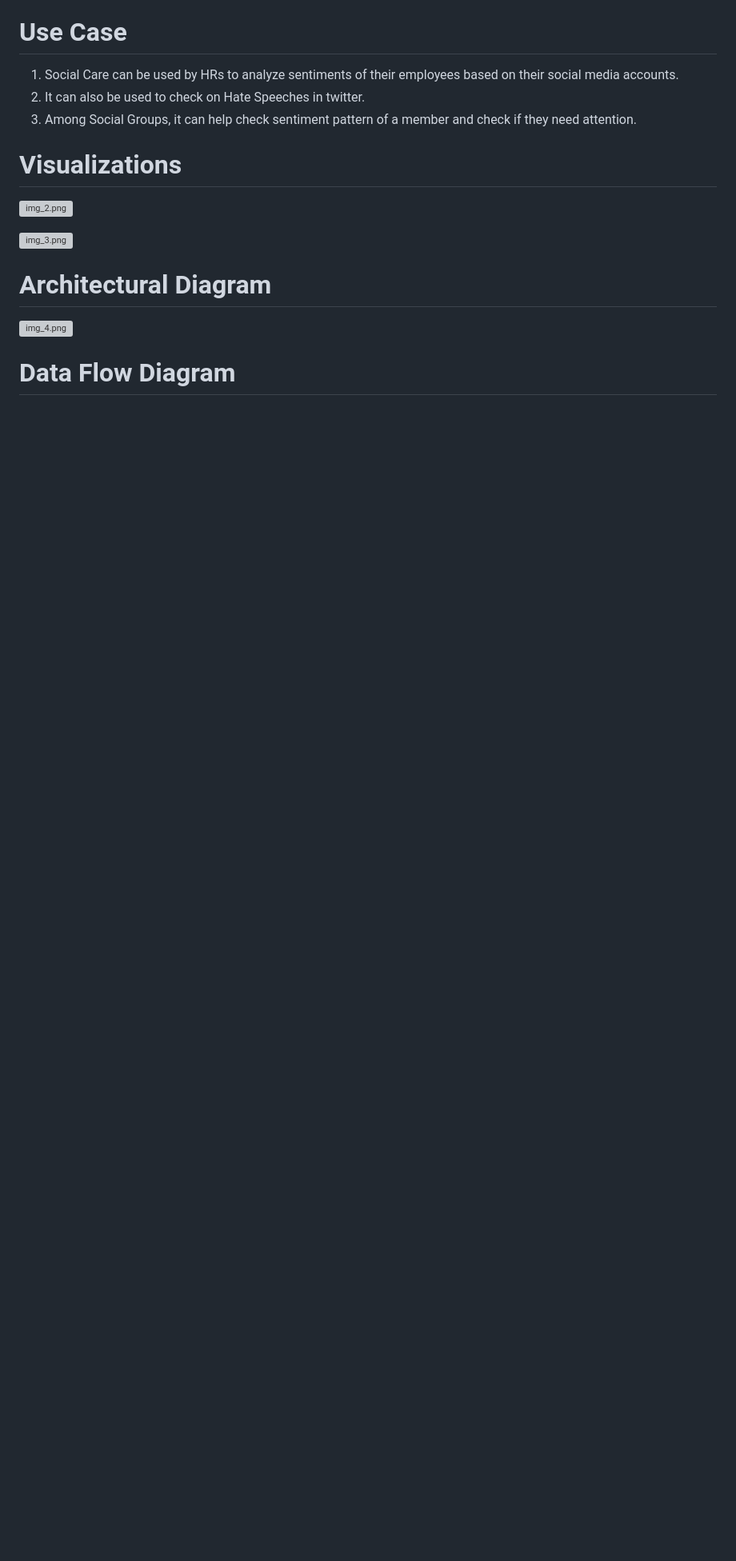
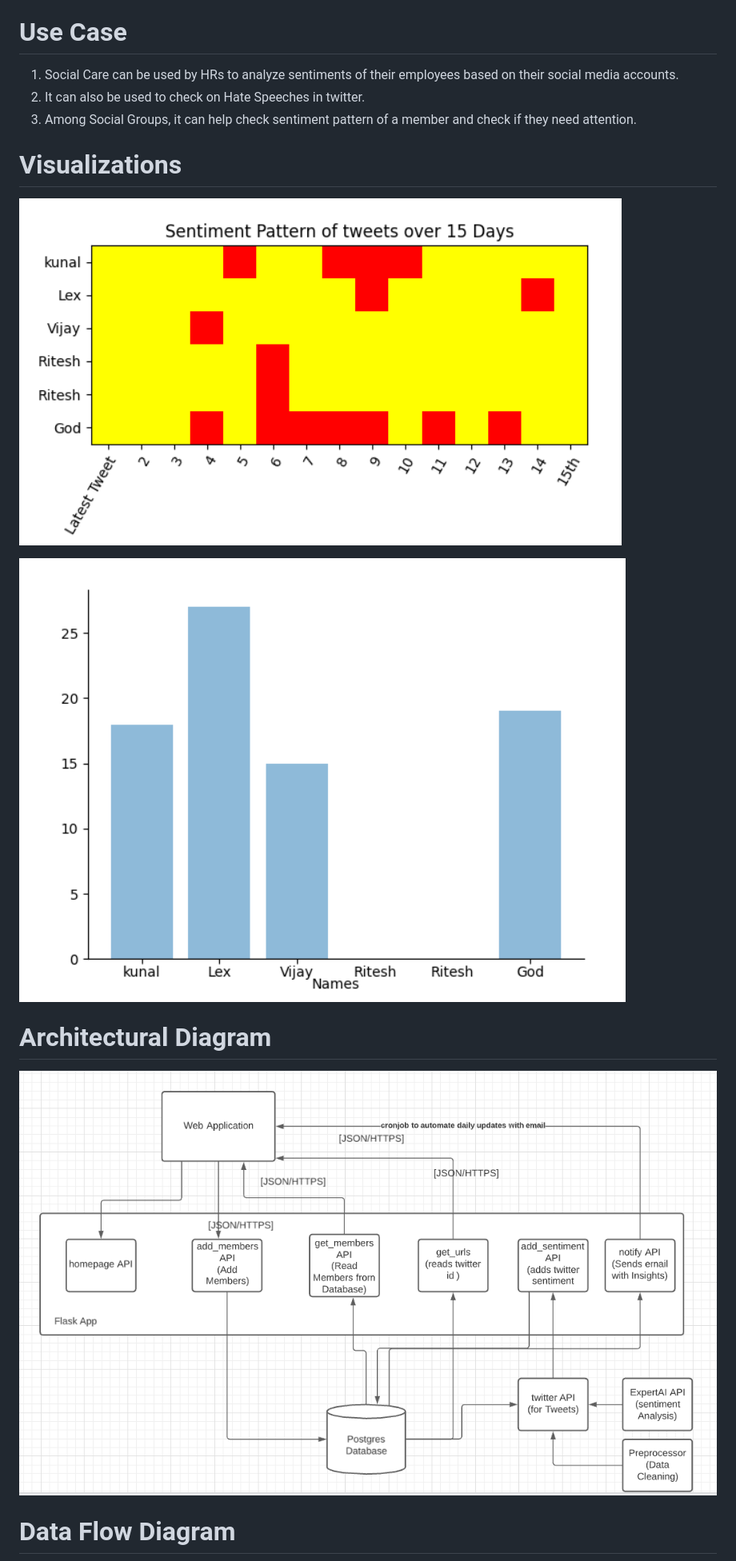
Before and after one commit to techshuttle/SocialCare, a Markdown page: README.md, the part around one of its changes. Shown at 80% size. GitHub-like rendering; pictures changed too: Images/img_2.png (added), Images/img_3.png (added), Images/img_4.png (added); blank space fills up the shorter version; grey boxes are pictures that could not be loaded.

Commit message:
Updated ReadMe file, added images

```diff
--- a/README.md
+++ b/README.md
@@ -7,13 +7,13 @@ Social Care is a Python Based plug and play sentiment analysis project.
 3. Among Social Groups, it can help check sentiment pattern of a member and check if they need attention.
 
 # Visualizations
-![img_2.png](img_2.png)
+![img_2.png](Images/img_2.png)
 
-![img_3.png](img_3.png)
+![img_3.png](Images/img_3.png)
 
 # Architectural Diagram
 
-![img_4.png](img_4.png)
+![img_4.png](Images/img_4.png)
 
 # Data Flow Diagram
 
```
Also changed, not shown: other parts of README.md (+2 -2 lines), Images/img.png (added), Images/img_1.png (added).
